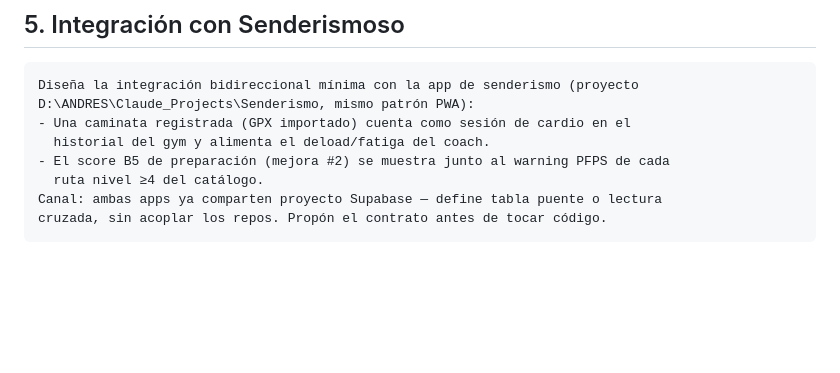
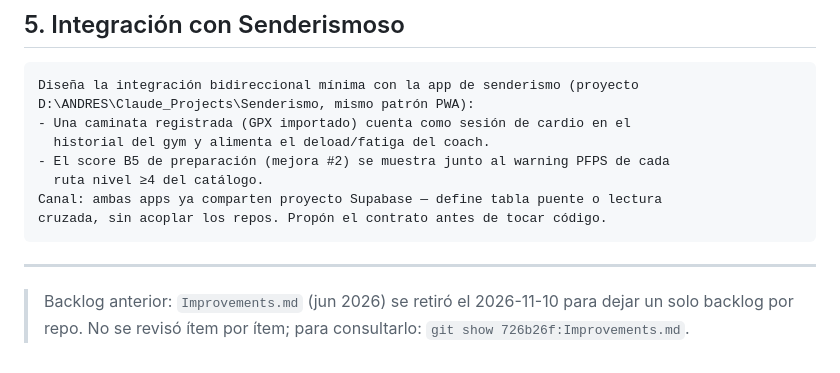
Before and after one commit to AndresLoaiza/gym-oso, a Markdown page: MEJORAS.md, the part around the change. GitHub-like rendering; blank space fills up the shorter version.

````diff
--- a/MEJORAS.md
+++ b/MEJORAS.md
@@ -69,3 +69,7 @@ D:\ANDRES\Claude_Projects\Senderismo, mismo patrón PWA):
 Canal: ambas apps ya comparten proyecto Supabase — define tabla puente o lectura
 cruzada, sin acoplar los repos. Propón el contrato antes de tocar código.
 ```
+
+---
+
+> Backlog anterior: `Improvements.md` (jun 2026) se retiró el 2026-11-10 para dejar un solo backlog por repo. No se revisó ítem por ítem; para consultarlo: `git show 726b26f:Improvements.md`.
````
Also changed, not shown: Improvements.md (deleted, +0 -172 lines).
